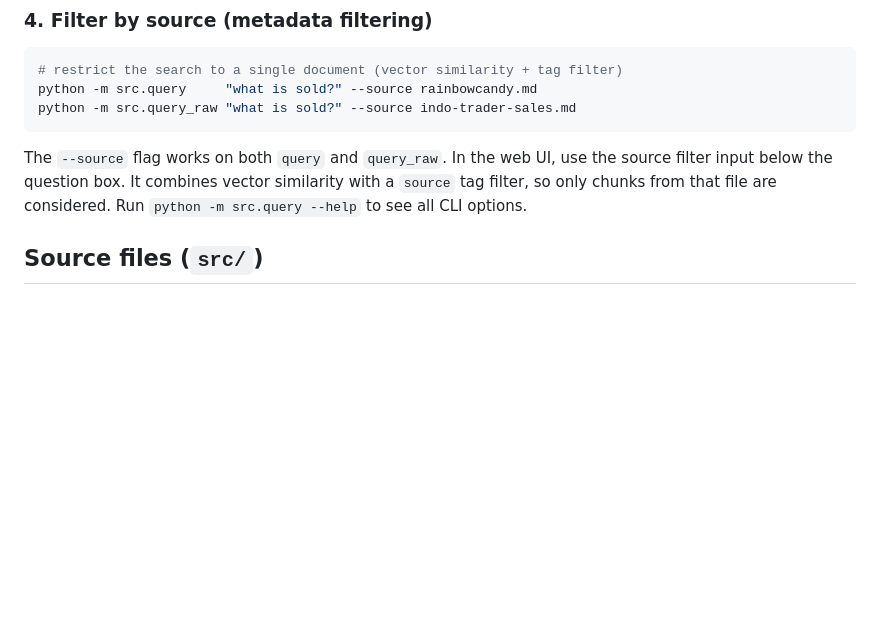
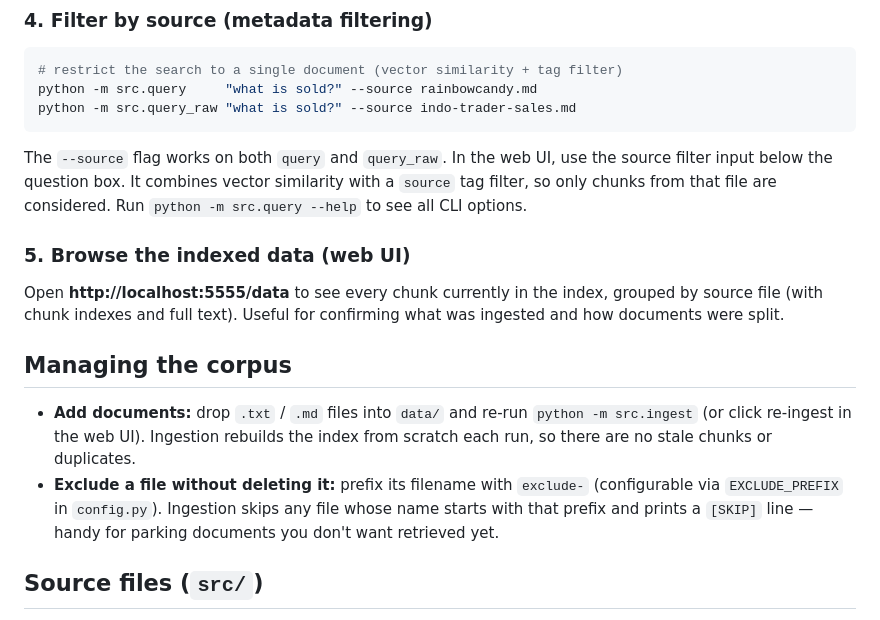
Before and after one commit to diditdwianto/python-simple-rag-poc, a Markdown page: README.md, the part around one of its changes. GitHub-like rendering; blank space fills up the shorter version.

```diff
--- a/README.md
+++ b/README.md
@@ -89,6 +89,22 @@ the source filter input below the question box. It combines vector similarity
 with a `source` tag filter, so only chunks from that file are considered.
 Run `python -m src.query --help` to see all CLI options.
 
+### 5. Browse the indexed data (web UI)
+
+Open **http://localhost:5555/data** to see every chunk currently in the index,
+grouped by source file (with chunk indexes and full text). Useful for confirming
+what was ingested and how documents were split.
+
+## Managing the corpus
+
+- **Add documents:** drop `.txt` / `.md` files into `data/` and re-run
+  `python -m src.ingest` (or click re-ingest in the web UI). Ingestion rebuilds
+  the index from scratch each run, so there are no stale chunks or duplicates.
+- **Exclude a file without deleting it:** prefix its filename with `exclude-`
+  (configurable via `EXCLUDE_PREFIX` in `config.py`). Ingestion skips any file
+  whose name starts with that prefix and prints a `[SKIP]` line — handy for
+  parking documents you don't want retrieved yet.
+
 
 ## Source files (`src/`)
 
```
Also changed, not shown: other parts of README.md (+10 -10 lines).
